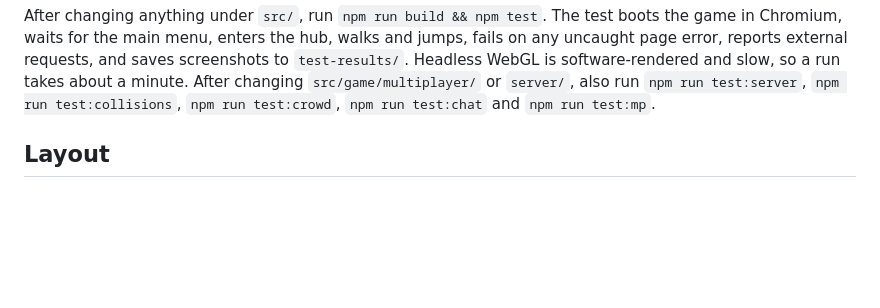
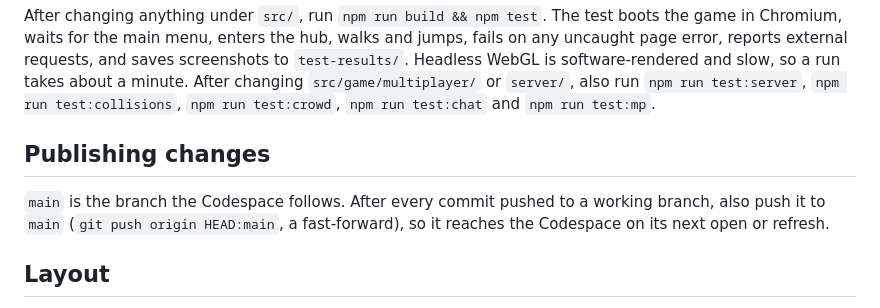
Before and after one commit to Gitrous/Vex-Multiplayer, a Markdown page: CLAUDE.md, the part around the change. Rendered like a GitHub page; blank space fills up the shorter version.

Commit message:
Document that every change is also pushed to main
Co-Authored-By: Claude Opus 5.5 <noreply@anthropic.com>
Claude-Session: https://claude.ai/code/session_01NB1QCWcLQUq5WWhMXf75u2

```diff
--- a/CLAUDE.md
+++ b/CLAUDE.md
@@ -44,6 +44,11 @@ error, reports external requests, and saves screenshots to `test-results/`. Head
 software-rendered and slow, so a run takes about a minute. After changing `src/game/multiplayer/` or
 `server/`, also run `npm run test:server`, `npm run test:collisions`, `npm run test:crowd`,
 `npm run test:chat` and `npm run test:mp`.
+
+## Publishing changes
+
+`main` is the branch the Codespace follows. After every commit pushed to a working branch, also push it to
+`main` (`git push origin HEAD:main`, a fast-forward), so it reaches the Codespace on its next open or refresh.
 
 ## Layout
 
```
